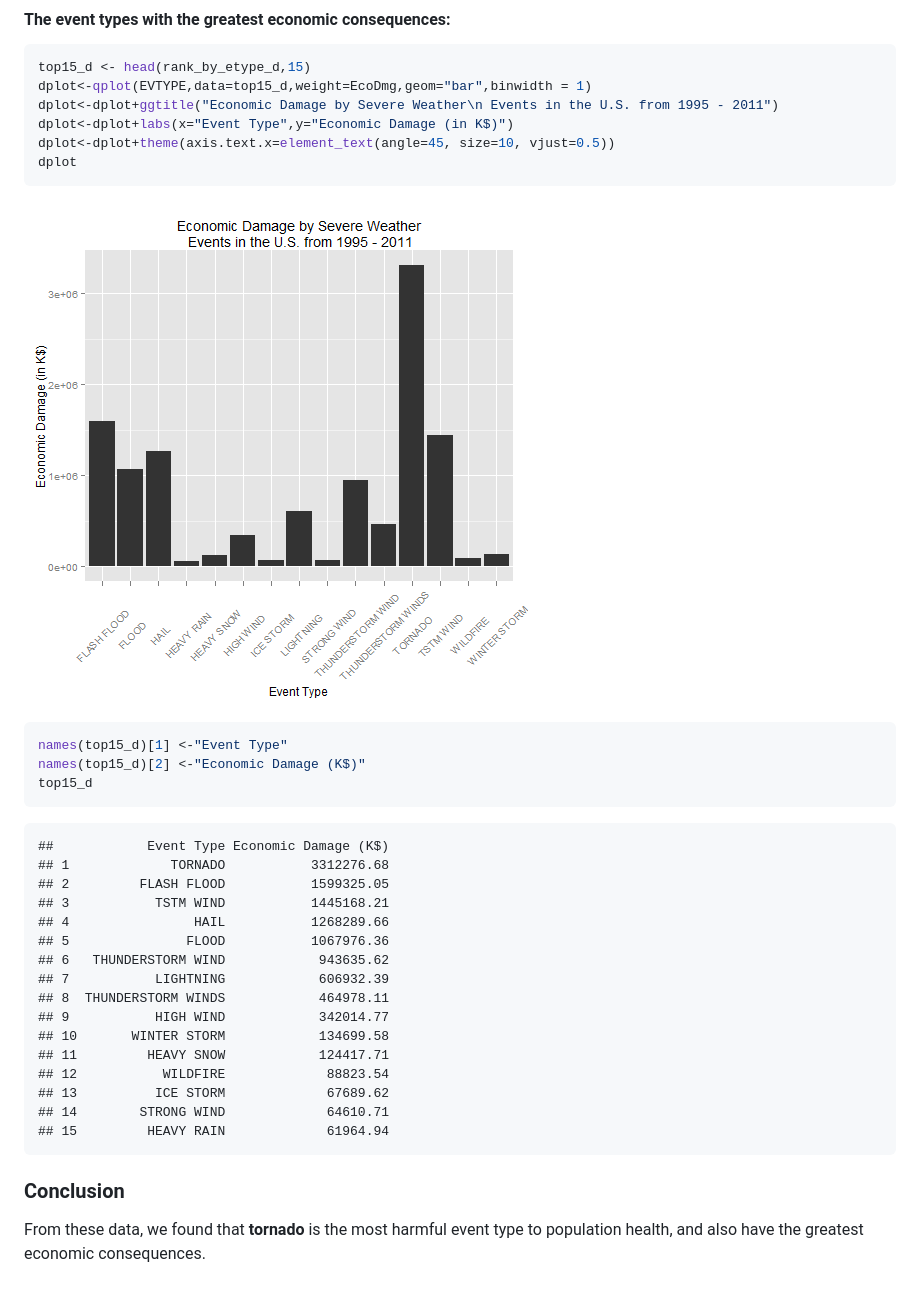
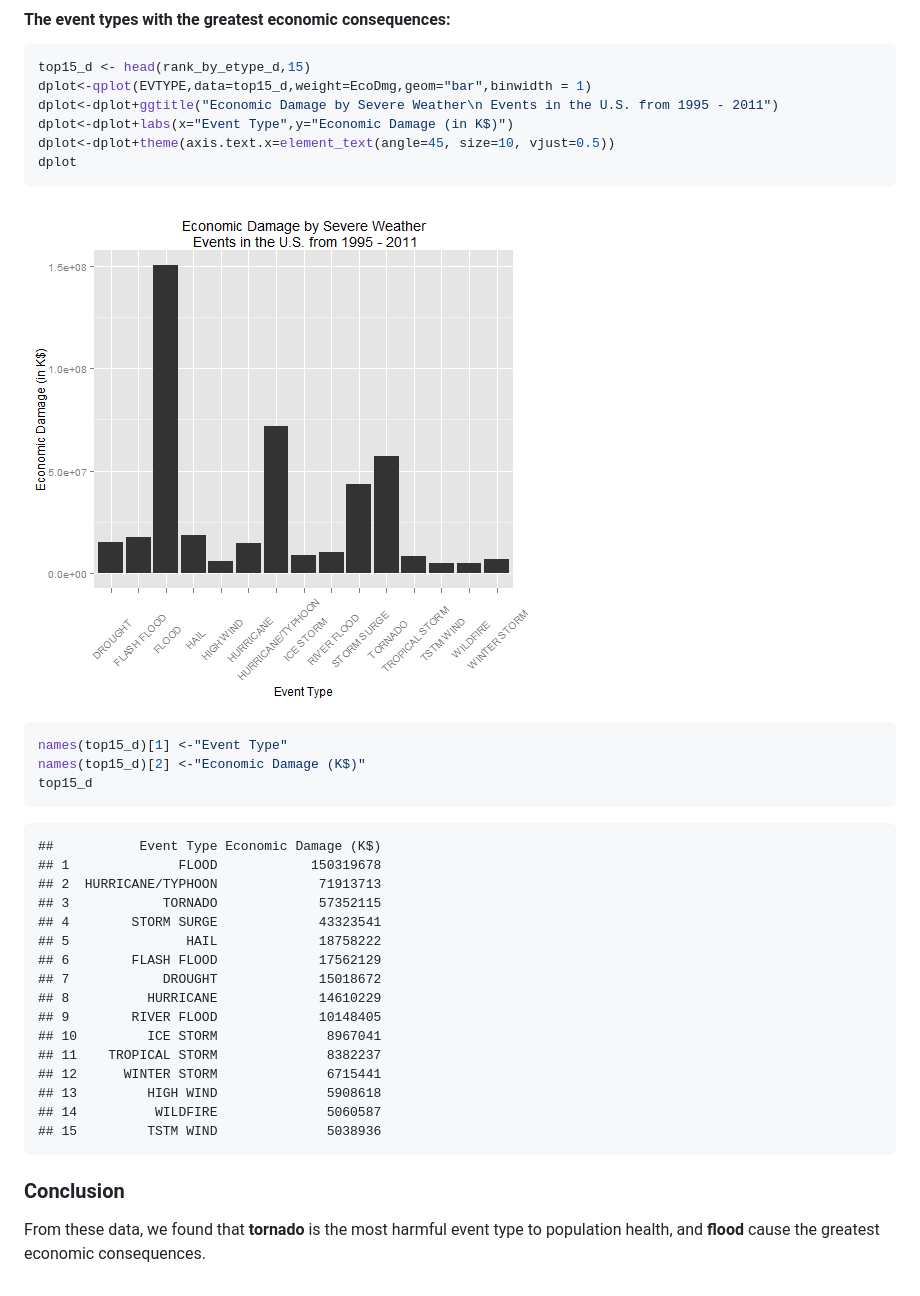
Before and after one commit to beesview/RepData_PeerAssessment2, a Markdown page: peerAssessment2.md, the part around the change printed below. Drawn GitHub-style; pictures changed too: figure/unnamed-chunk-6-1.png.

Commit message:
Fix property and crop damage unit conversion issue

````diff
--- a/peerAssessment2.md
+++ b/peerAssessment2.md
@@ -131,22 +157,22 @@ top15_d
 ```
 
 ```
-##            Event Type Economic Damage (K$)
-## 1             TORNADO           3312276.68
-## 2         FLASH FLOOD           1599325.05
-## 3           TSTM WIND           1445168.21
-## 4                HAIL           1268289.66
-## 5               FLOOD           1067976.36
-## 6   THUNDERSTORM WIND            943635.62
-## 7           LIGHTNING            606932.39
-## 8  THUNDERSTORM WINDS            464978.11
-## 9           HIGH WIND            342014.77
-## 10       WINTER STORM            134699.58
-## 11         HEAVY SNOW            124417.71
-## 12           WILDFIRE             88823.54
-## 13          ICE STORM             67689.62
-## 14        STRONG WIND             64610.71
-## 15         HEAVY RAIN             61964.94
+##           Event Type Economic Damage (K$)
+## 1              FLOOD            150319678
+## 2  HURRICANE/TYPHOON             71913713
+## 3            TORNADO             57352115
+## 4        STORM SURGE             43323541
+## 5               HAIL             18758222
+## 6        FLASH FLOOD             17562129
+## 7            DROUGHT             15018672
+## 8          HURRICANE             14610229
+## 9        RIVER FLOOD             10148405
+## 10         ICE STORM              8967041
+## 11    TROPICAL STORM              8382237
+## 12      WINTER STORM              6715441
+## 13         HIGH WIND              5908618
+## 14          WILDFIRE              5060587
+## 15         TSTM WIND              5038936
 ```
 ### Conclusion
-From these data, we found that **tornado** is the most harmful event type to population health, and also have the greatest economic consequences.
+From these data, we found that **tornado** is the most harmful event type to population health, and **flood** cause the greatest economic consequences.
````
Also changed, not shown: other parts of peerAssessment2.md (+30 -4 lines), 1 other file.
